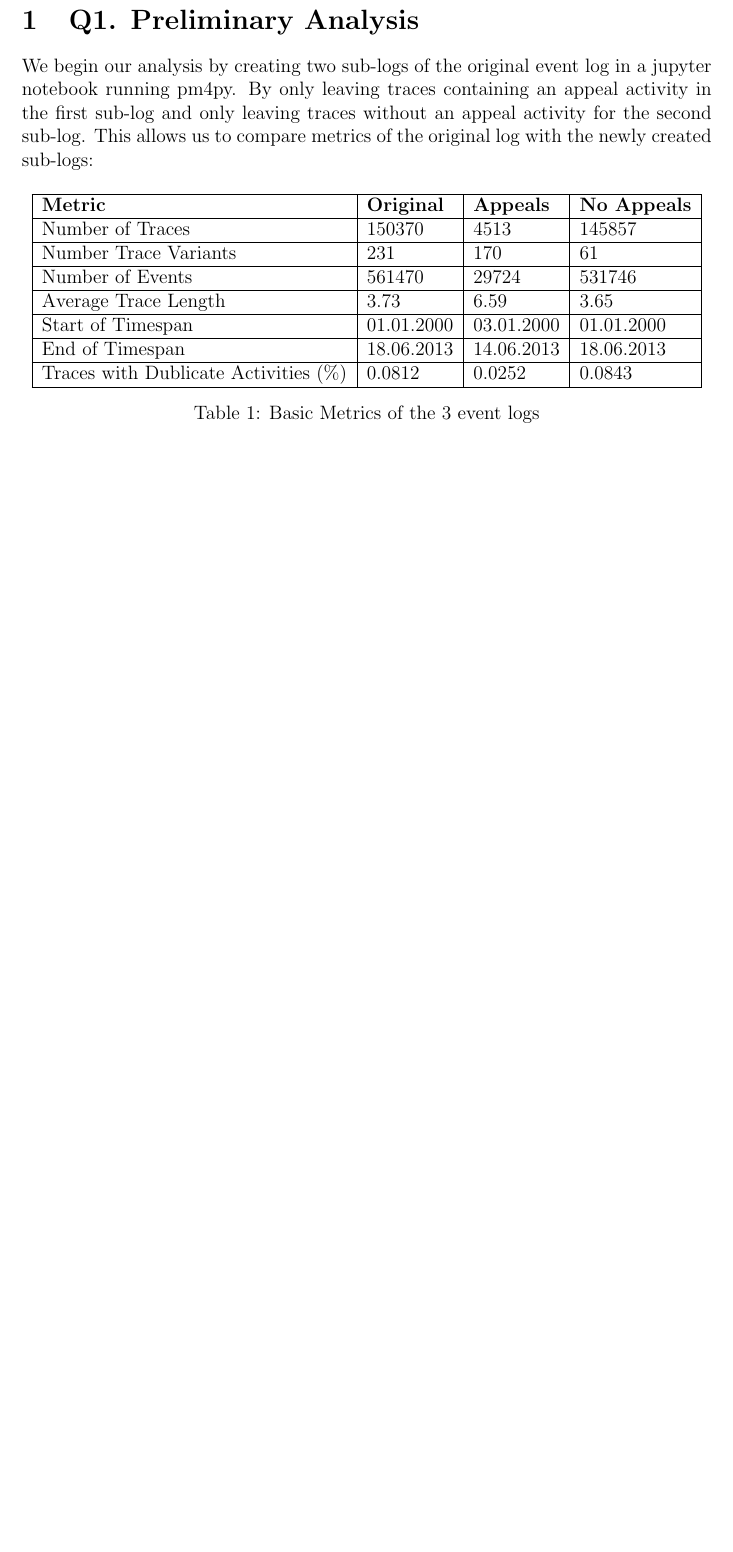
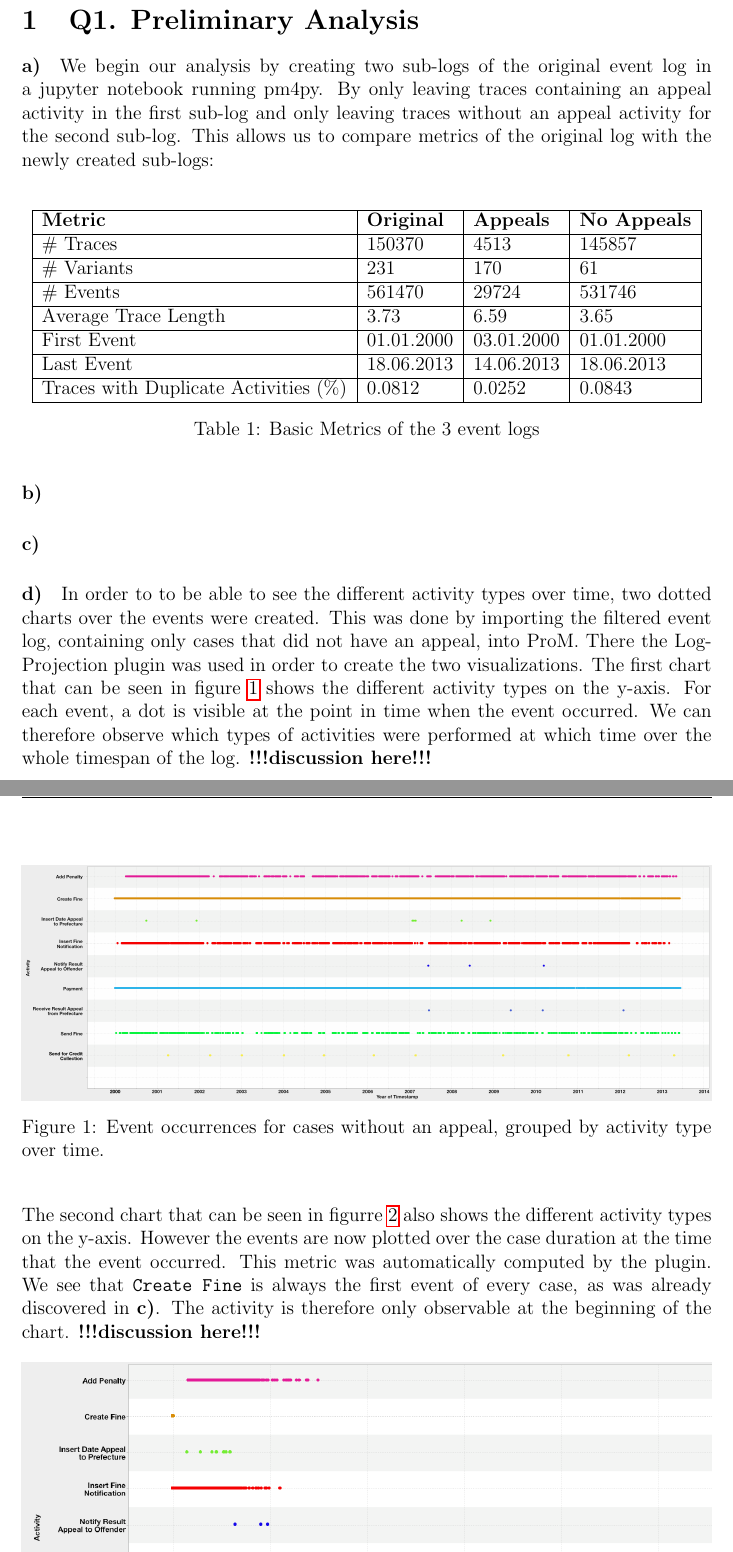
Before and after one commit to brunompacheco/APM-A2, a LaTeX document (report/report.tex): part of page 2 of 4 before the commit and two parts of pages 2 and 3 of 6 after it, the two joined at a grey line, cut so that both start at the same text, the shorter picture padded with empty space. Compiled offline with pdfLaTeX.

Commit message:
added figures for Q1 d) and some adjustments to the report

```diff
--- a/report/report.tex
+++ b/report/report.tex
@@ -78,23 +78,40 @@
 \renewcommand{\thesection}{\arabic{section}}
 
 \section{Q1. Preliminary Analysis}
+
+\paragraph{\textbf{a)}}
 We begin our analysis by creating two sub-logs of the original event log in a jupyter notebook running pm4py.
 By only leaving traces containing an appeal activity in the first sub-log and only leaving traces without an appeal activity for the second sub-log.
 This allows us to compare metrics of the original log with the newly created sub-logs:
 
+\paragraph{\textbf{b)}}
+
 \begin{table}[H]
 \centering
 \begin{tabular}{|l|l|l|l|l|}
-\hline \textbf{Metric} & \textbf{Original} & \textbf{Appeals} & \textbf{No Appeals} \\
-\hline Number of Traces & 150370 & 4513 & 145857\\
-\hline Number Trace Variants & 231 & 170 &61\\
-\hline Number of Events & 561470 & 29724 & 531746\\
-\hline Average Trace Length & 3.73 & 6.59 & 3.65\\
-\hline Start of Timespan & 01.01.2000 & 03.01.2000 & 01.01.2000\\
-\hline End of Timespan & 18.06.2013 & 14.06.2013 & 18.06.2013\\
-\hline Traces with Dublicate Activities (\%)  & 0.0812 & 0.0252 & 0.0843\\
-\hline
+	\hline \textbf{Metric} & \textbf{Original} & \textbf{Appeals} & \textbf{No Appeals} \\
+	\hline \# Traces & 150370 & 4513 & 145857\\
+	\hline \# Variants & 231 & 170 &61\\
+	\hline \# Events & 561470 & 29724 & 531746\\
+	\hline Average Trace Length & 3.73 & 6.59 & 3.65\\
+	\hline First Event & 01.01.2000 & 03.01.2000 & 01.01.2000\\
+	\hline Last Event & 18.06.2013 & 14.06.2013 & 18.06.2013\\
+	\hline Traces with Duplicate Activities (\%)  & 0.0812 & 0.0252 & 0.0843\\
+	\hline
 \end{tabular}
 \caption{Basic Metrics of the 3 event logs}
 \label{tab:1b}
 \end{table}
+
+\paragraph{\textbf{c)}}
+
+\paragraph{\textbf{d)}} In order to to be able to see the different activity types over time, two dotted charts over the events were created. This was done by importing the filtered event log, containing only cases that did not have an appeal, into ProM. There the LogProjection plugin was used in order to create the two visualizations. The first chart that can be seen in figure \ref{fig:dotted_timestamp} shows the different activity types on the y-axis. For each event, a dot is visible at the point in time when the event occurred. We can therefore observe which types of activities were performed at which time over the whole timespan of the log. \textbf{!!!discussion here!!!}
+
+\begin{figure}[H]
+  \centering
+  \includegraphics[width=\textwidth]{figures/dotted_timestamp.png}
+  \caption{Event occurrences for cases without an appeal, grouped by activity type over time.}
+  \label{fig:dotted_timestamp}
+\end{figure}
+
+The second chart that can be seen in figurre \ref{fig:dotted_duration} also shows the different activity types on the y-axis. However the events are now plotted over the case duration at the time that the event occurred. This metric was automatically computed by the plugin. We see that \texttt{Create Fine} is always the first event of every case, as was already discovered in \textbf{c)}. The activity is therefore only observable at the beginning of the chart. \textbf{!!!discussion here!!!}
```
Also changed, not shown: report/figures/dotted_duration.png (added), report/figures/dotted_timestamp.png (added), report/report.tex (10 more changed lines), 1 other file.
